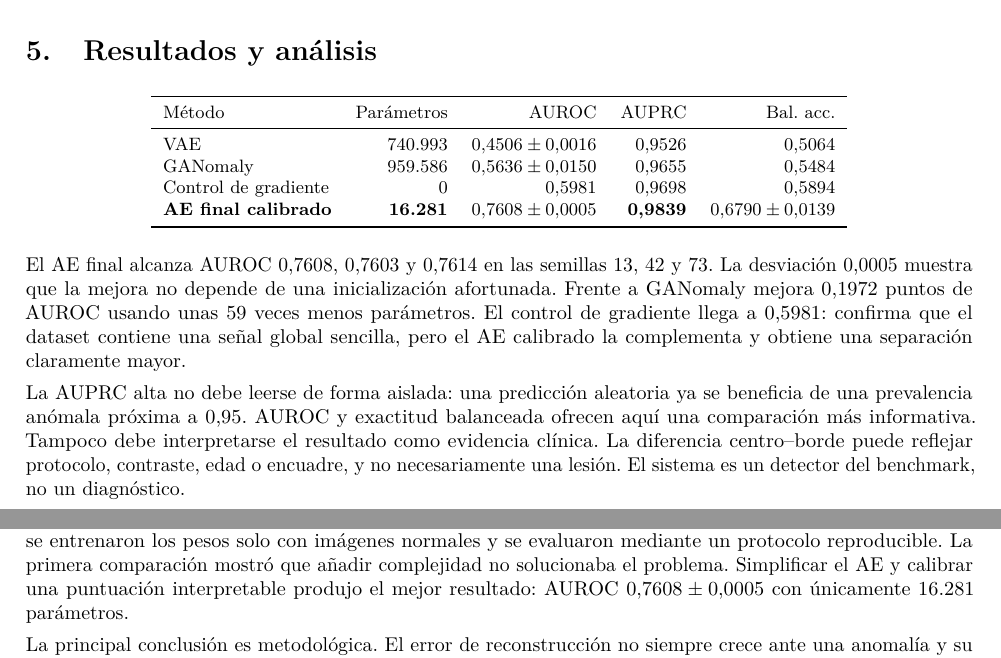
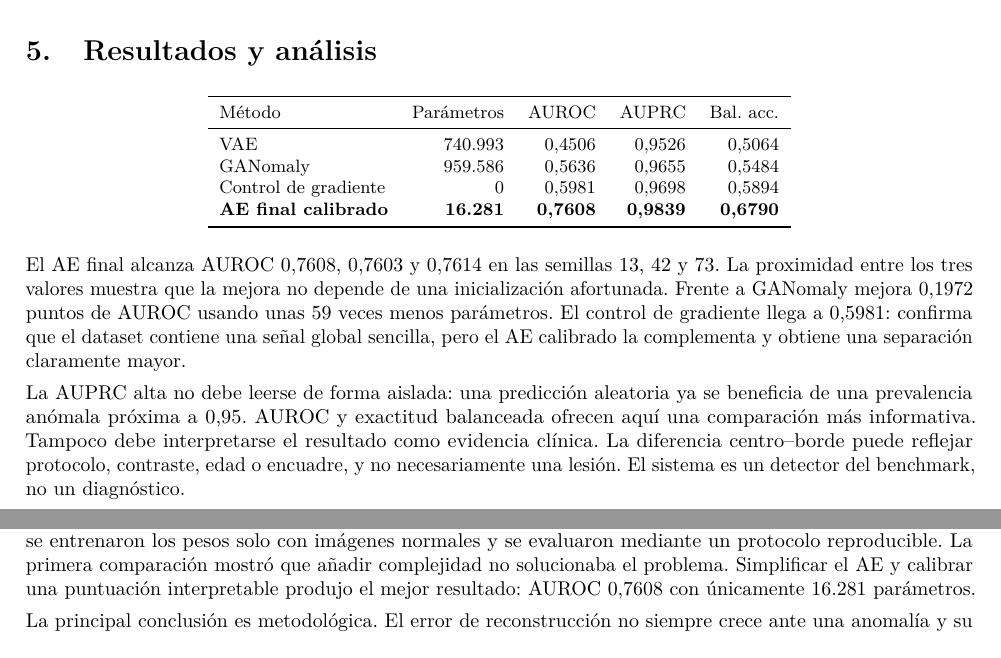
Before and after one commit to alerodriargui/TFMv3, a LaTeX paper (memoria.tex): two parts of pages 4 and 5 of 6, joined at a grey line, cut so that both start at the same text. Compiled offline with pdfLaTeX.

Commit message:
format project

```diff
--- a/memoria.tex
+++ b/memoria.tex
@@ -243,19 +243,19 @@ globales del dataset.
 \toprule
 Método & Parámetros & AUROC & AUPRC & Bal. acc. \\
 \midrule
-VAE & 740.993 & $0{,}4506\pm0{,}0016$ & 0,9526 & 0,5064 \\
-GANomaly & 959.586 & $0{,}5636\pm0{,}0150$ & 0,9655 & 0,5484 \\
+VAE & 740.993 & 0,4506 & 0,9526 & 0,5064 \\
+GANomaly & 959.586 & 0,5636 & 0,9655 & 0,5484 \\
 Control de gradiente & 0 & 0,5981 & 0,9698 & 0,5894 \\
 \textbf{AE final calibrado} & \textbf{16.281} &
-\textbf{$0{,}7608\pm0{,}0005$} & \textbf{0,9839} &
-\textbf{$0{,}6790\pm0{,}0139$} \\
+\textbf{0,7608} & \textbf{0,9839} &
+\textbf{0,6790} \\
 \bottomrule
 \end{tabular}
 \end{center}
 
 El AE final alcanza AUROC 0,7608, 0,7603 y 0,7614 en las semillas 13, 42 y
-73. La desviación 0,0005 muestra que la mejora no depende de una inicialización
-afortunada. Frente a GANomaly mejora 0,1972 puntos de AUROC usando unas 59
+73. La proximidad entre los tres valores muestra que la mejora no depende de
+una inicialización afortunada. Frente a GANomaly mejora 0,1972 puntos de AUROC usando unas 59
 veces menos parámetros. El control de gradiente llega a 0,5981: confirma que el
 dataset contiene una señal global sencilla, pero el AE calibrado la complementa
 y obtiene una separación claramente mayor.
@@ -280,7 +280,7 @@ AE, VAE y GANomaly, se entrenaron los pesos solo con imágenes normales y se
 evaluaron mediante un protocolo reproducible. La primera comparación mostró que
 añadir complejidad no solucionaba el problema. Simplificar el AE y calibrar una
 puntuación interpretable produjo el mejor resultado: AUROC
-$0{,}7608\pm0{,}0005$ con únicamente 16.281 parámetros.
+$0{,}7608$ con únicamente 16.281 parámetros.
 
 La principal conclusión es metodológica. El error de reconstrucción no siempre
 crece ante una anomalía y su dirección debe verificarse, no asumirse. Una señal
```
Also changed, not shown: presentacion.tex (+2 -2 lines), README.md, memoria.pdf, presentacion.pdf, memoria.tex (4 more changed lines).
